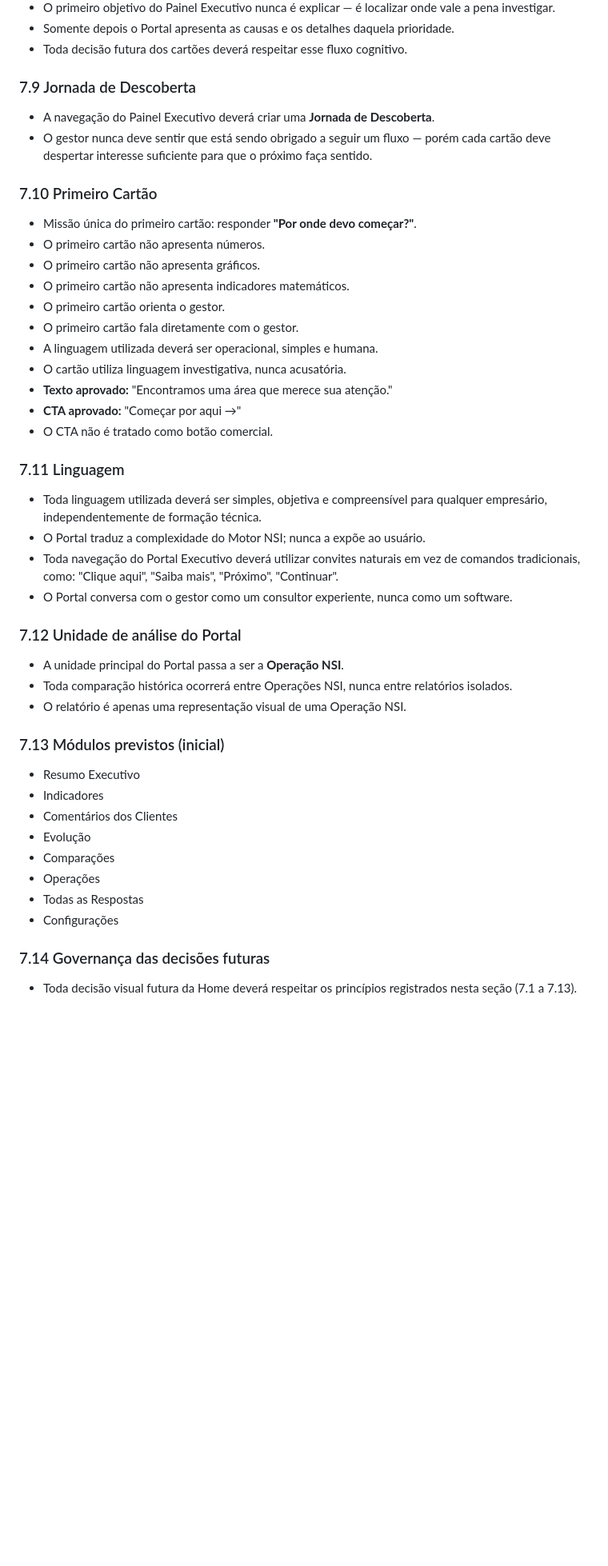
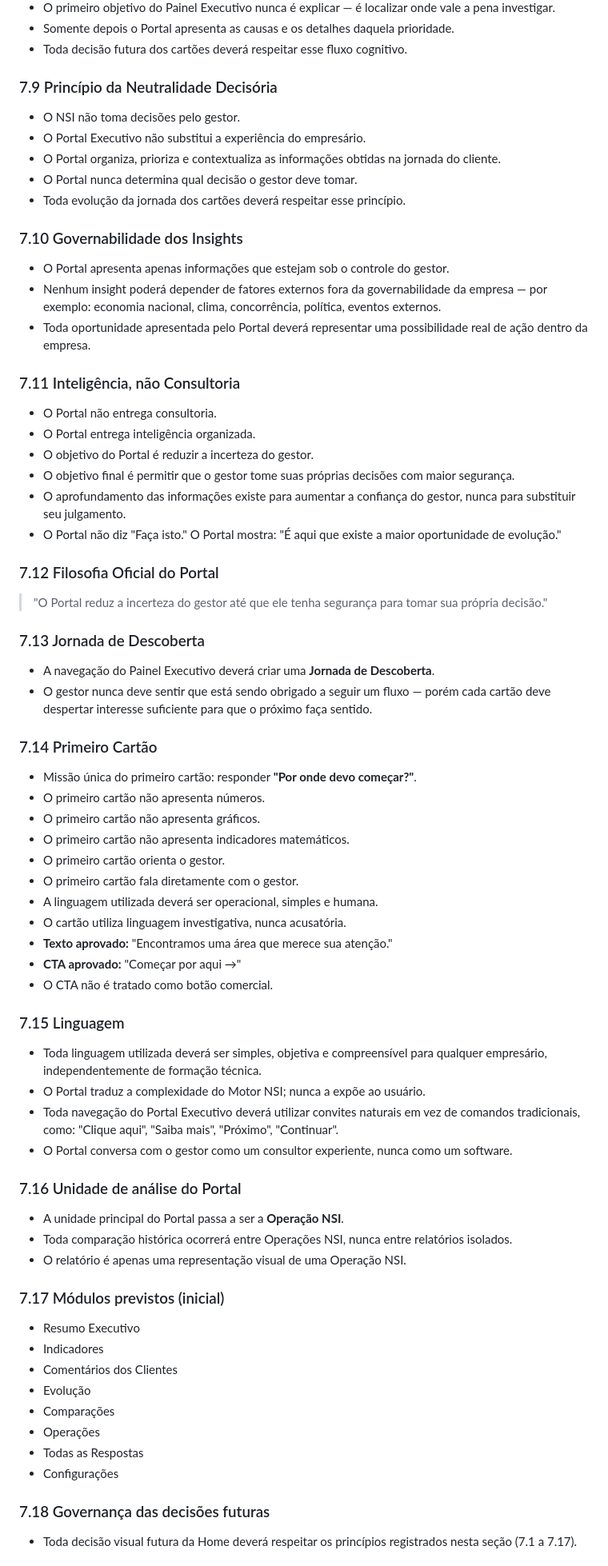
Before and after one commit to kmhvia-cmd/nsi-pos-venda, a Markdown page: docs/architecture/ADR-004-portal-executivo-cliente.md, the part around one of its changes. Shown at 80% size. Rendered like a GitHub page; blank space fills up the shorter version.

Commit message:
docs: registra Principio da Neutralidade Decisoria na ADR-004 (Tela 02)
O Portal Executivo nunca decide pelo gestor: organiza, prioriza e
contextualiza informacoes da jornada do cliente, mas nao determina
qual decisao tomar (7.9).

Registra a governabilidade dos insights: o Portal so apresenta
informacoes sob controle do gestor, excluindo fatores externos como
economia, clima, concorrencia, politica e eventos externos (7.10).

Registra que o Portal entrega inteligencia organizada, nao consultoria
-- reduz a incerteza do gestor para que ele decida com mais seguranca,
sem substituir seu julgamento (7.11), e formaliza a filosofia oficial
do Portal (7.12).

Status da Tela 02 permanece EM ARQUITETURA; solucoes sugeridas,
recomendacoes automaticas, comportamento consultivo e qualquer
mecanismo de IA para aconselhamento seguem fora de escopo.

Co-Authored-By: Claude Sonnet 5 <noreply@anthropic.com>

```diff
--- a/docs/architecture/ADR-004-portal-executivo-cliente.md
+++ b/docs/architecture/ADR-004-portal-executivo-cliente.md
@@ -202,12 +204,39 @@ Ser a porta de entrada do cliente ao Portal Executivo — a primeira impressão
 - Somente depois o Portal apresenta as causas e os detalhes daquela prioridade.
 - Toda decisão futura dos cartões deverá respeitar esse fluxo cognitivo.
 
-### 7.9 Jornada de Descoberta
+### 7.9 Princípio da Neutralidade Decisória
+
+- O NSI não toma decisões pelo gestor.
+- O Portal Executivo não substitui a experiência do empresário.
+- O Portal organiza, prioriza e contextualiza as informações obtidas na jornada do cliente.
+- O Portal nunca determina qual decisão o gestor deve tomar.
+- Toda evolução da jornada dos cartões deverá respeitar esse princípio.
+
+### 7.10 Governabilidade dos Insights
+
+- O Portal apresenta apenas informações que estejam sob o controle do gestor.
+- Nenhum insight poderá depender de fatores externos fora da governabilidade da empresa — por exemplo: economia nacional, clima, concorrência, política, eventos externos.
+- Toda oportunidade apresentada pelo Portal deverá representar uma possibilidade real de ação dentro da empresa.
+
+### 7.11 Inteligência, não Consultoria
+
+- O Portal não entrega consultoria.
+- O Portal entrega inteligência organizada.
+- O objetivo do Portal é reduzir a incerteza do gestor.
+- O objetivo final é permitir que o gestor tome suas próprias decisões com maior segurança.
+- O aprofundamento das informações existe para aumentar a confiança do gestor, nunca para substituir seu julgamento.
+- O Portal não diz "Faça isto." O Portal mostra: "É aqui que existe a maior oportunidade de evolução."
+
+### 7.12 Filosofia Oficial do Portal
+
+> "O Portal reduz a incerteza do gestor até que ele tenha segurança para tomar sua própria decisão."
+
+### 7.13 Jornada de Descoberta
 
 - A navegação do Painel Executivo deverá criar uma **Jornada de Descoberta**.
 - O gestor nunca deve sentir que está sendo obrigado a seguir um fluxo — porém cada cartão deve despertar interesse suficiente para que o próximo faça sentido.
 
-### 7.10 Primeiro Cartão
+### 7.14 Primeiro Cartão
 
 - Missão única do primeiro cartão: responder **"Por onde devo começar?"**.
 - O primeiro cartão não apresenta números.
@@ -221,20 +250,20 @@ Ser a porta de entrada do cliente ao Portal Executivo — a primeira impressão
 - **CTA aprovado:** "Começar por aqui →"
 - O CTA não é tratado como botão comercial.
 
-### 7.11 Linguagem
+### 7.15 Linguagem
 
 - Toda linguagem utilizada deverá ser simples, objetiva e compreensível para qualquer empresário, independentemente de formação técnica.
 - O Portal traduz a complexidade do Motor NSI; nunca a expõe ao usuário.
 - Toda navegação do Portal Executivo deverá utilizar convites naturais em vez de comandos tradicionais, como: "Clique aqui", "Saiba mais", "Próximo", "Continuar".
 - O Portal conversa com o gestor como um consultor experiente, nunca como um software.
 
-### 7.12 Unidade de análise do Portal
+### 7.16 Unidade de análise do Portal
 
 - A unidade principal do Portal passa a ser a **Operação NSI**.
 - Toda comparação histórica ocorrerá entre Operações NSI, nunca entre relatórios isolados.
 - O relatório é apenas uma representação visual de uma Operação NSI.
 
-### 7.13 Módulos previstos (inicial)
+### 7.17 Módulos previstos (inicial)
 
 - Resumo Executivo
 - Indicadores
@@ -245,7 +274,7 @@ Ser a porta de entrada do cliente ao Portal Executivo — a primeira impressão
 - Todas as Respostas
 - Configurações
 
-### 7.14 Governança das decisões futuras
+### 7.18 Governança das decisões futuras
 
-- Toda decisão visual futura da Home deverá respeitar os princípios registrados nesta seção (7.1 a 7.13).
+- Toda decisão visual futura da Home deverá respeitar os princípios registrados nesta seção (7.1 a 7.17).
 
```
Also changed, not shown: other parts of docs/architecture/ADR-004-portal-executivo-cliente.md (+12 -6 lines).
